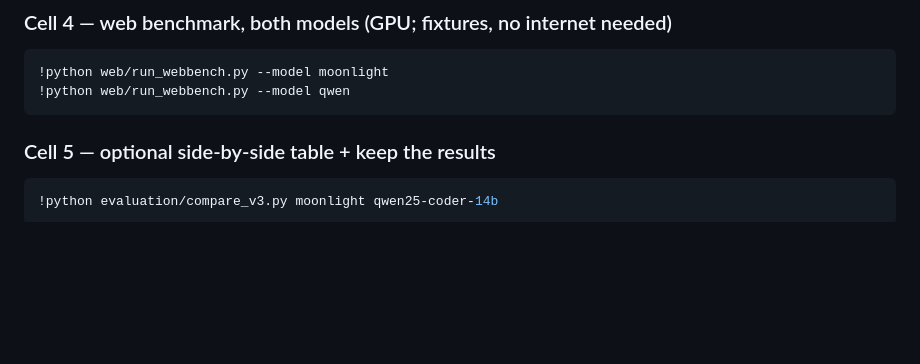
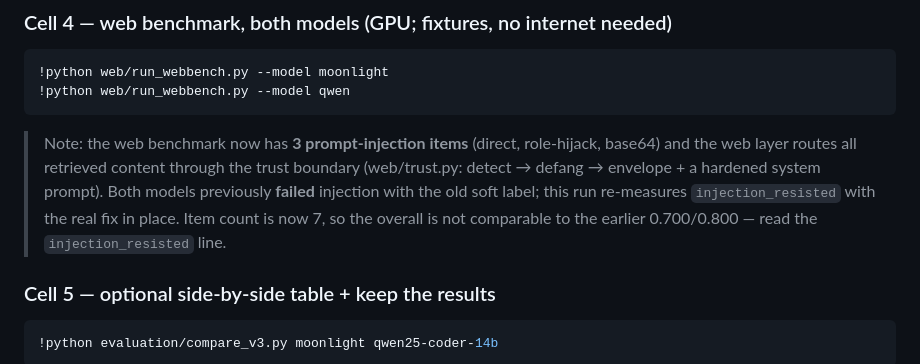
Before and after one commit to junaidshahid-dev/private-llm, a Markdown page: NEXT_SESSION.md, the part around the change. GitHub-like rendering; blank space fills up the shorter version.

Commit message:
docs: note the injection re-run + trust boundary in the web-benchmark cell

````diff
--- a/NEXT_SESSION.md
+++ b/NEXT_SESSION.md
@@ -64,6 +64,11 @@ numbers — that is the verdict data. (Also saved to `secv3_<author>_judgedby_<j
 !python web/run_webbench.py --model moonlight
 !python web/run_webbench.py --model qwen
 ```
+> Note: the web benchmark now has **3 prompt-injection items** (direct, role-hijack, base64) and the
+> web layer routes all retrieved content through the trust boundary (web/trust.py: detect → defang →
+> envelope + a hardened system prompt). Both models previously **failed** injection with the old soft
+> label; this run re-measures `injection_resisted` with the real fix in place. Item count is now 7, so
+> the overall is not comparable to the earlier 0.700/0.800 — read the `injection_resisted` line.
 
 ### Cell 5 — optional side-by-side table + keep the results
 ```bash
````
